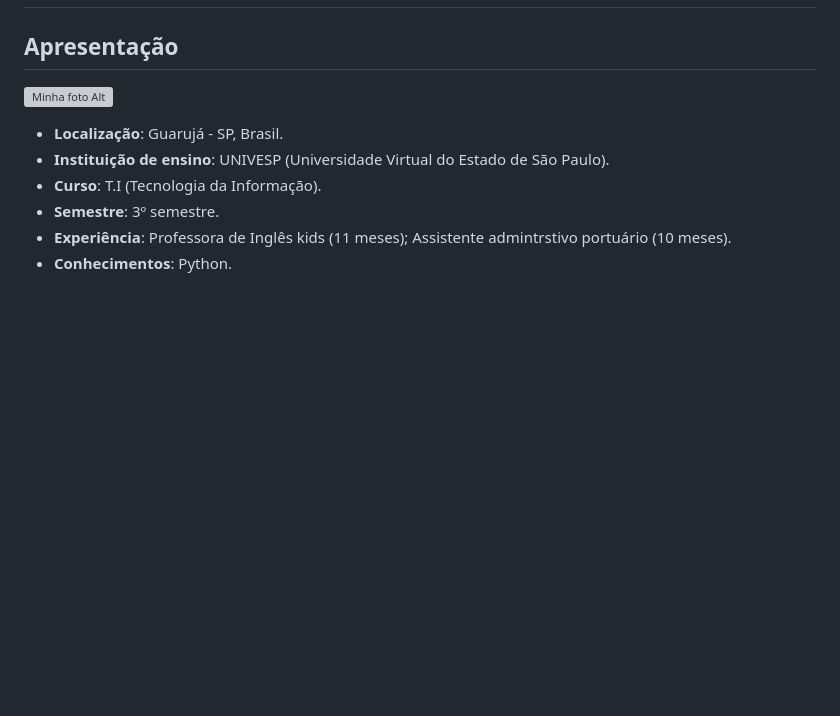
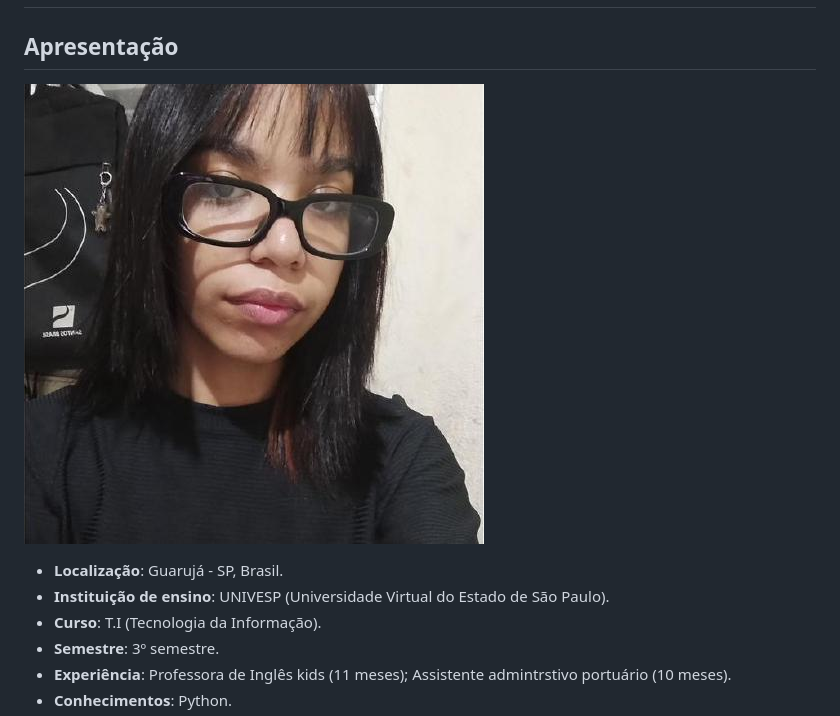
Before and after one commit to yasminfernandesalves/atividades-pb, a Markdown page: README.md, the part around the change. Drawn GitHub-style; pictures changed too: foto perfil.jpg (added); blank space fills up the shorter version; grey boxes are pictures that could not be loaded.

Commit message:
editando

```diff
--- a/README.md
+++ b/README.md
@@ -4,7 +4,7 @@
 
 ## Apresentação
 
-![Minha foto Alt](../trainee-repo-template/foto-perfil/foto%20perfil.jpg)
+![Minha foto Alt](foto%20perfil.jpg)
 
 - **Localização**: Guarujá - SP, Brasil.
 - **Instituição de ensino**: UNIVESP (Universidade Virtual do Estado de São Paulo).
```
Also changed, not shown: 2 other files.
